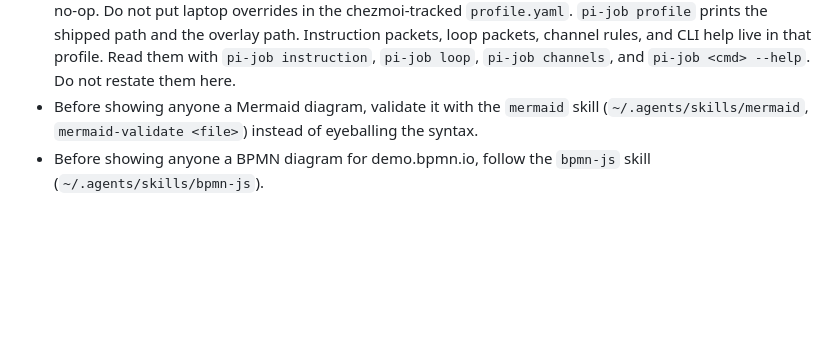
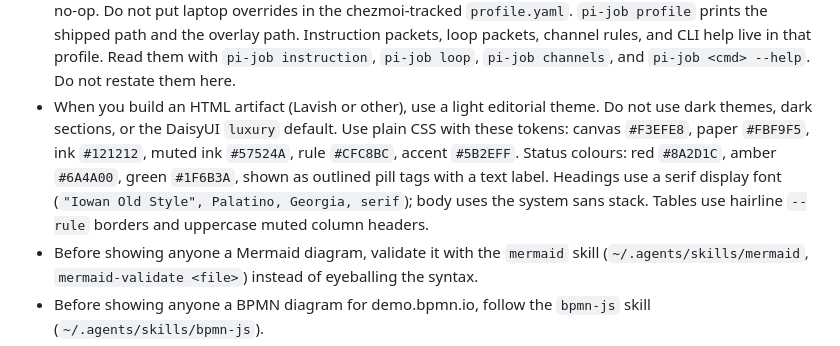
Before and after one commit to signalpillar/dotfiles, a Markdown page: AGENTS.md, the part around the change. Drawn GitHub-style; blank space fills up the shorter version.

Commit message:
agents: add outsider-lens skill and light editorial HTML theme rule
Co-authored-by: Cursor <cursoragent@cursor.com>

```diff
--- a/AGENTS.md
+++ b/AGENTS.md
@@ -44,6 +44,12 @@ Do not switch to a casual register unless the user asks.
   Instruction packets, loop packets, channel rules, and CLI help live in that profile.
   Read them with `pi-job instruction`, `pi-job loop`, `pi-job channels`, and `pi-job <cmd> --help`.
   Do not restate them here.
+- When you build an HTML artifact (Lavish or other), use a light editorial theme.
+ Do not use dark themes, dark sections, or the DaisyUI `luxury` default.
+ Use plain CSS with these tokens: canvas `#F3EFE8`, paper `#FBF9F5`, ink `#121212`, muted ink `#57524A`, rule `#CFC8BC`, accent `#5B2EFF`.
+ Status colours: red `#8A2D1C`, amber `#6A4A00`, green `#1F6B3A`, shown as outlined pill tags with a text label.
+ Headings use a serif display font (`"Iowan Old Style", Palatino, Georgia, serif`); body uses the system sans stack.
+ Tables use hairline `--rule` borders and uppercase muted column headers.
 - Before showing anyone a Mermaid diagram, validate it with the `mermaid` skill (`~/.agents/skills/mermaid`, `mermaid-validate <file>`) instead of eyeballing the syntax.
 - Before showing anyone a BPMN diagram for demo.bpmn.io, follow the `bpmn-js` skill (`~/.agents/skills/bpmn-js`).
 - Never use the em dash "—".
```
Also changed, not shown: 1 other file.
